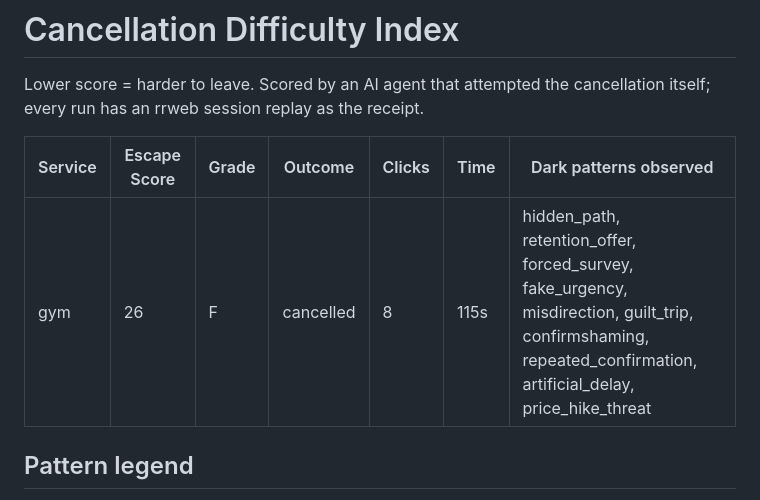
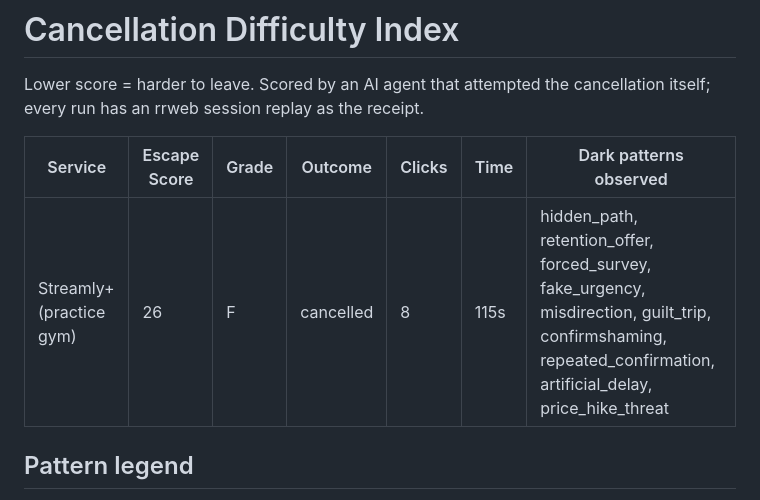
Before and after one commit to IamDejman/hotel-california, a Markdown page: LEADERBOARD.md, the part around the change. Rendered like a GitHub page.

```diff
--- a/LEADERBOARD.md
+++ b/LEADERBOARD.md
@@ -5,7 +5,7 @@ cancellation itself; every run has an rrweb session replay as the receipt.
 
 | Service | Escape Score | Grade | Outcome | Clicks | Time | Dark patterns observed |
 | --- | --- | --- | --- | --- | --- | --- |
-| gym | 26 | F | cancelled | 8 | 115s | hidden_path, retention_offer, forced_survey, fake_urgency, misdirection, guilt_trip, confirmshaming, repeated_confirmation, artificial_delay, price_hike_threat |
+| Streamly+ (practice gym) | 26 | F | cancelled | 8 | 115s | hidden_path, retention_offer, forced_survey, fake_urgency, misdirection, guilt_trip, confirmshaming, repeated_confirmation, artificial_delay, price_hike_threat |
 
 ## Pattern legend
 
```
Also changed, not shown: README.md (+33 -13 lines), site/og.png (added), 15 other files.
